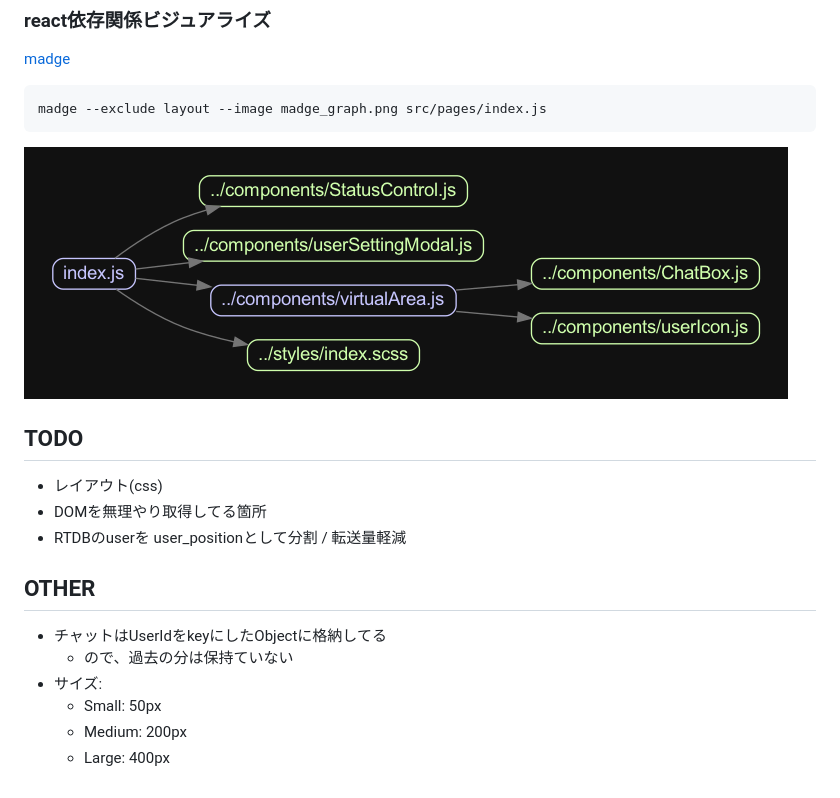
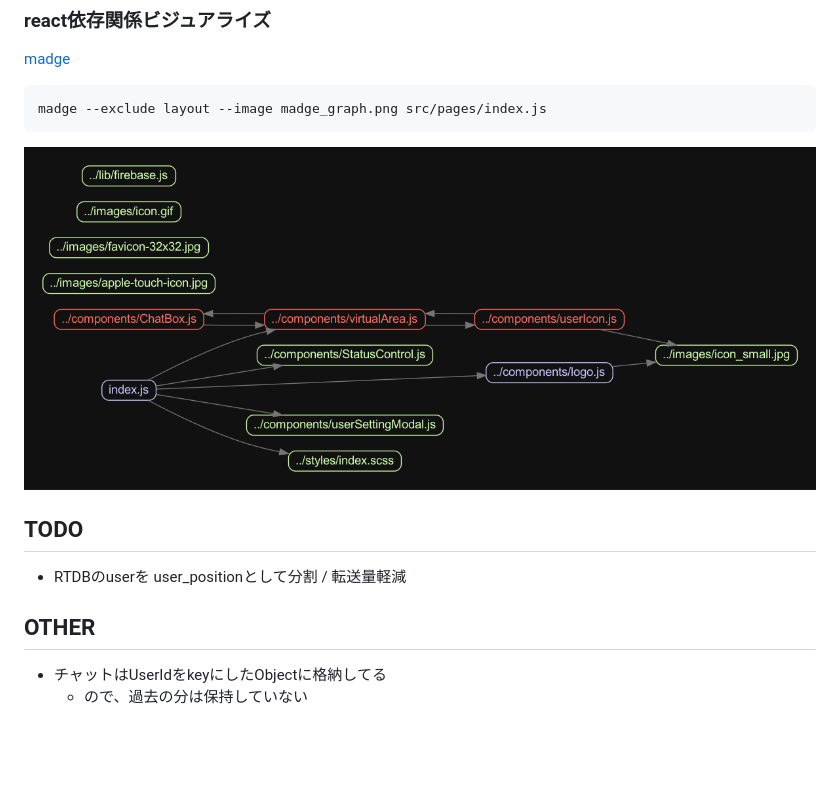
Before and after one commit to TakeshiOnishi/avatar, a Markdown page: README.md, the part around the change. Drawn GitHub-style; pictures changed too: madge_graph.png; blank space fills up the shorter version.

Commit message:
madge & README UPdate

```diff
--- a/README.md
+++ b/README.md
@@ -38,15 +38,9 @@ madge --exclude layout --image madge_graph.png src/pages/index.js
 
 ## TODO
 
-+ レイアウト(css)
-+ DOMを無理やり取得してる箇所
 + RTDBのuserを user_positionとして分割 / 転送量軽減
 
 ## OTHER
 
 + チャットはUserIdをkeyにしたObjectに格納してる
-  + ので、過去の分は保持ていない
-+ サイズ:
-    + Small: 50px
-    + Medium: 200px
-    + Large: 400px
+  + ので、過去の分は保持していない
```
